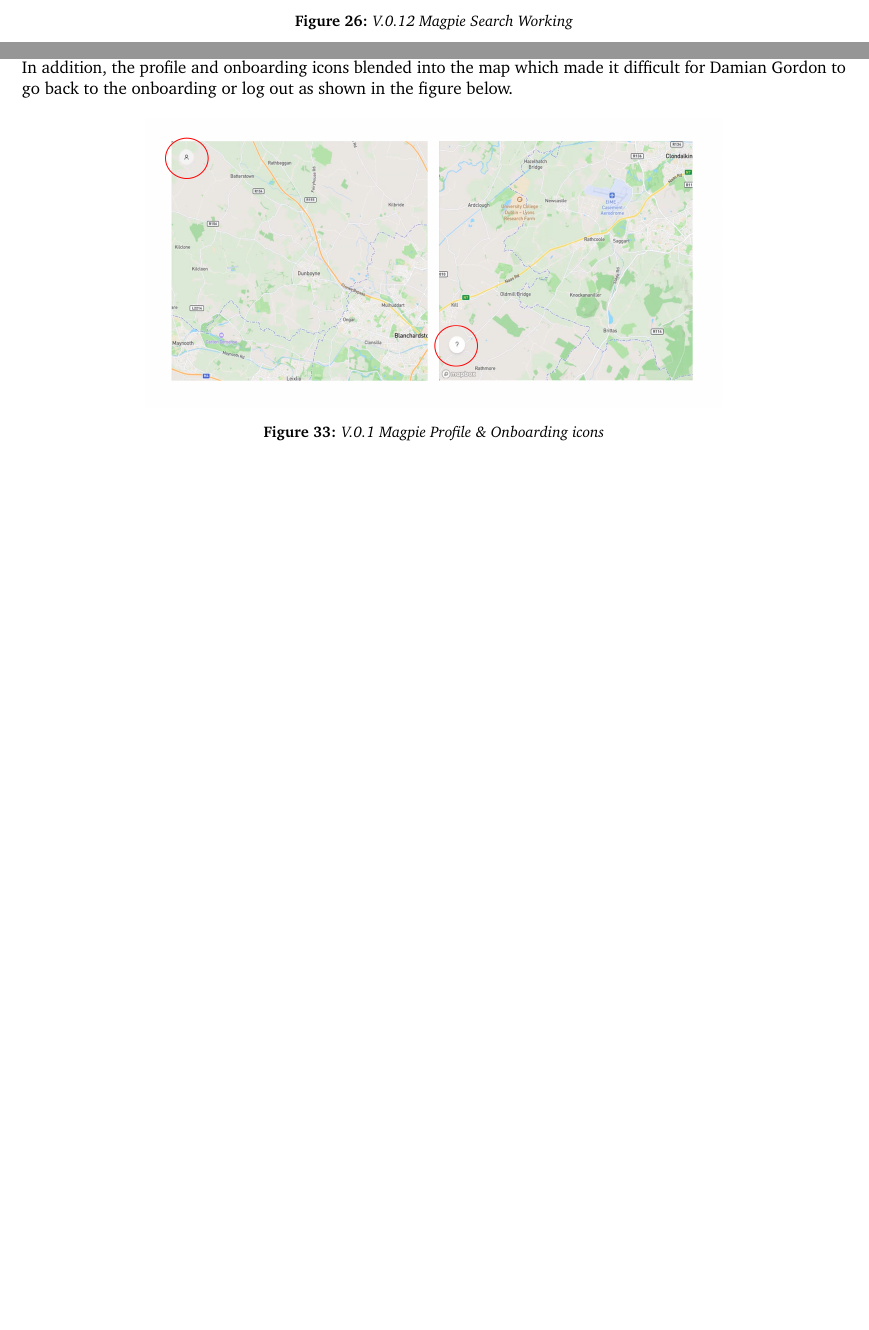
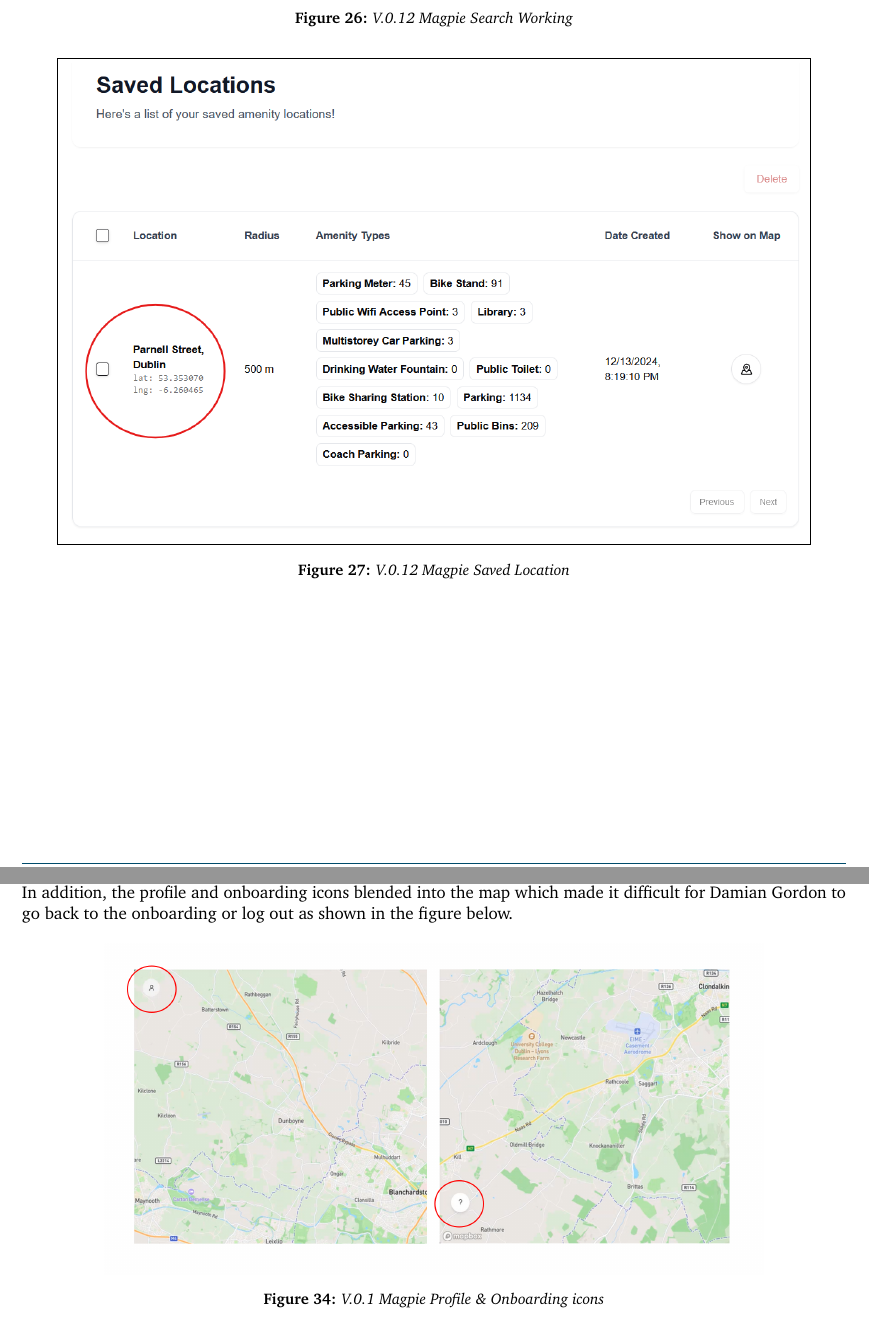
Before and after one commit to 2024-CMPU9010-GROUP-3/PROJECT, a LaTeX document (Documentation/final-report/main.tex, which reads Documentation/final-report/pages/evaluation/accessibility_review.tex, Documentation/final-report/pages/evaluation/ux_review.tex): two parts of pages 29 and 35 of 40, joined at a grey line, cut so that both start at the same text, the shorter picture padded with empty space. Compiled offline with pdfLaTeX.

Commit message:
UPDATE
Final formatting for user evaluation

```diff
--- a/Documentation/final-report/pages/evaluation/accessibility_review.tex
+++ b/Documentation/final-report/pages/evaluation/accessibility_review.tex
@@ -111,7 +111,7 @@ Going back to the zooming feature Damian Gordon struggled with, adding zoom in a
 %figure for the old icons for profile and onboarding
 \begin{figure}[h!]
     \centering
-    \includegraphics[width=0.7\textwidth]{images/old-icons-map.png}
+    \includegraphics[width=0.8\textwidth]{images/old-icons-map.png}
     \caption{V.0.1 Magpie Profile \& Onboarding icons}
 \end{figure}
 
--- a/Documentation/final-report/pages/evaluation/ux_review.tex
+++ b/Documentation/final-report/pages/evaluation/ux_review.tex
@@ -170,7 +171,12 @@ Last suggestion on this point is to be able to press enter to start the search,
     \fbox{\includegraphics[width=0.9\textwidth]{images/search-results-parnell.png}}
     \caption{V.0.12 Magpie Search Working}
 \end{figure}
-
+%figure for saved search
+\begin{figure}[h!]
+    \centering
+    \fbox{\includegraphics[width=0.9\textwidth]{images/saved-locations.png}}
+    \caption{V.0.12 Magpie Saved Location}
+\end{figure}
 
 \newpage
 \noindent \textbf{Survey responses:}
```
Also changed, not shown: Documentation/final-report/images/saved-locations.png (added), Documentation/final-report/pages/evaluation/ux_review.tex (1 more changed lines), 1 other file.
